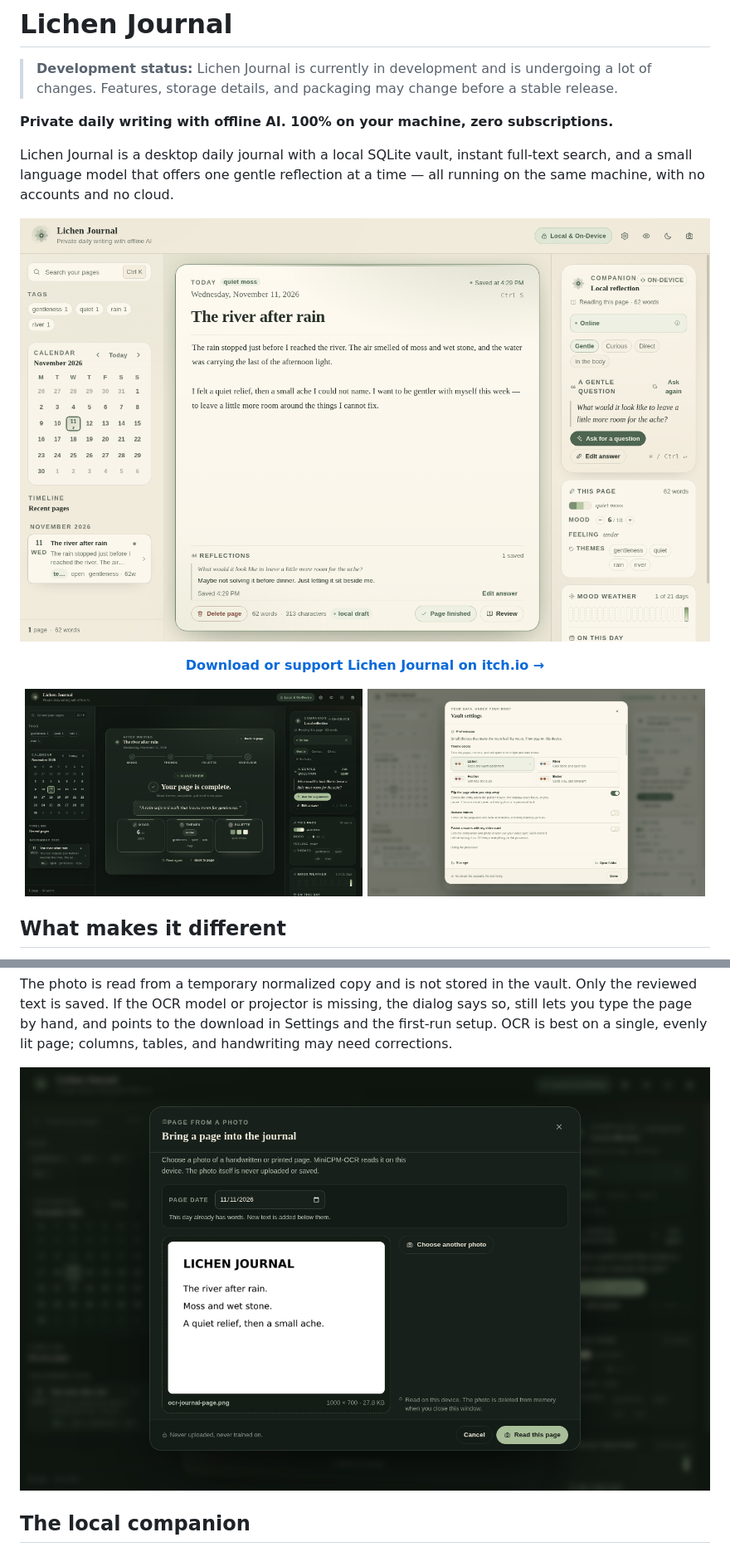
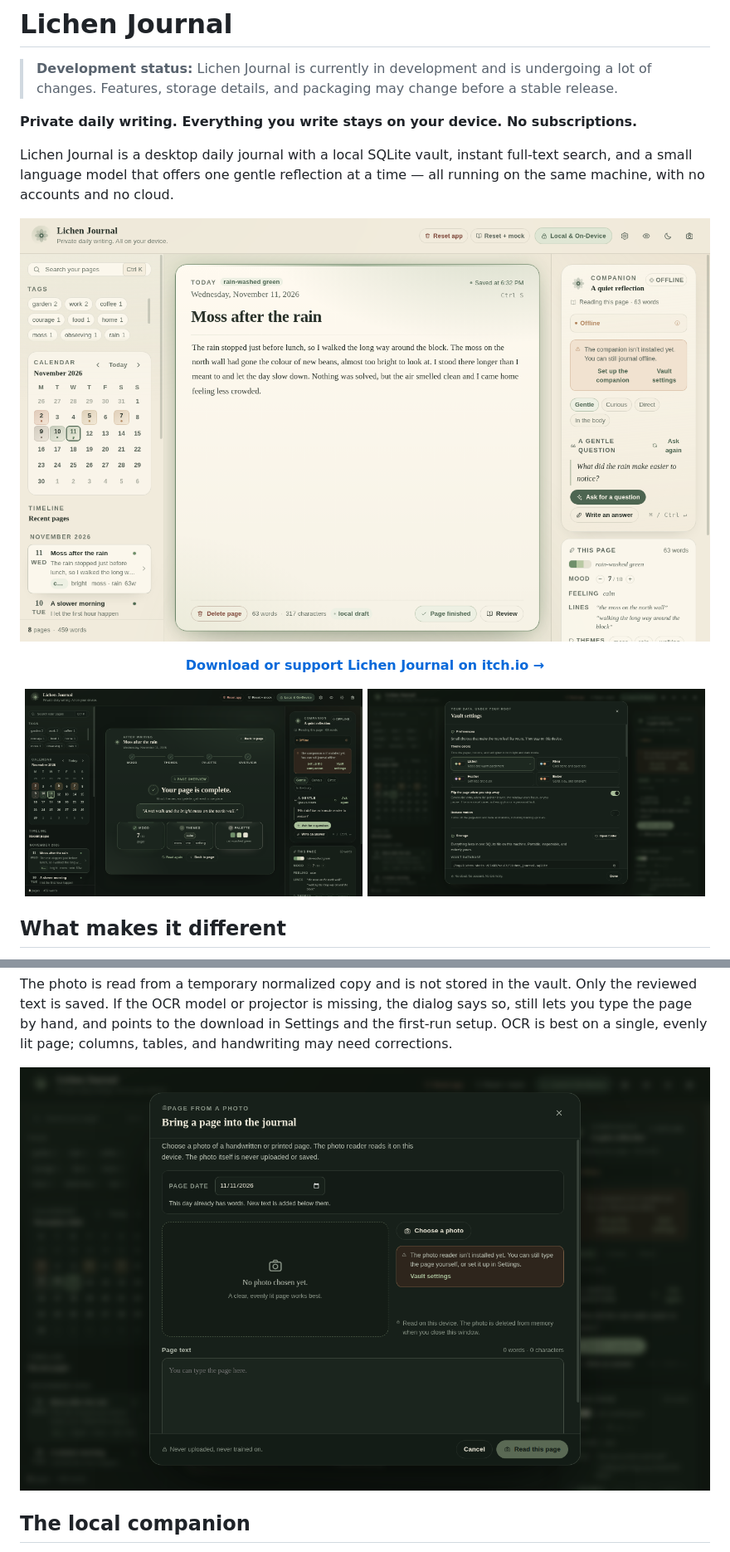
Before and after one commit to DevTarlow/lichen-journal, a Markdown page: README.md, 2 parts joined by grey strips. Shown at 83% size. Drawn GitHub-style; pictures changed too: screenshots/lichen-dark.png, screenshots/lichen-light.png, screenshots/lichen-photo-import.png.

```diff
--- a/README.md
+++ b/README.md
@@ -4,7 +4,7 @@
 > undergoing a lot of changes. Features, storage details, and packaging may
 > change before a stable release.
 
-**Private daily writing with offline AI. 100% on your machine, zero subscriptions.**
+**Private daily writing. Everything you write stays on your device. No subscriptions.**
 
 Lichen Journal is a desktop daily journal with a local SQLite vault, instant
 full-text search, and a small language model that offers one gentle reflection
```
Also changed, not shown: other parts of README.md (+1 -1 lines), screenshots/lichen-model-setup.png, 13 other files.
